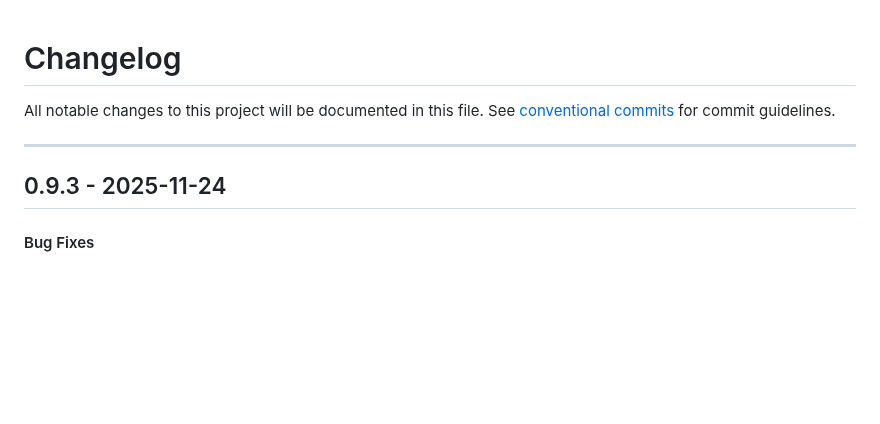
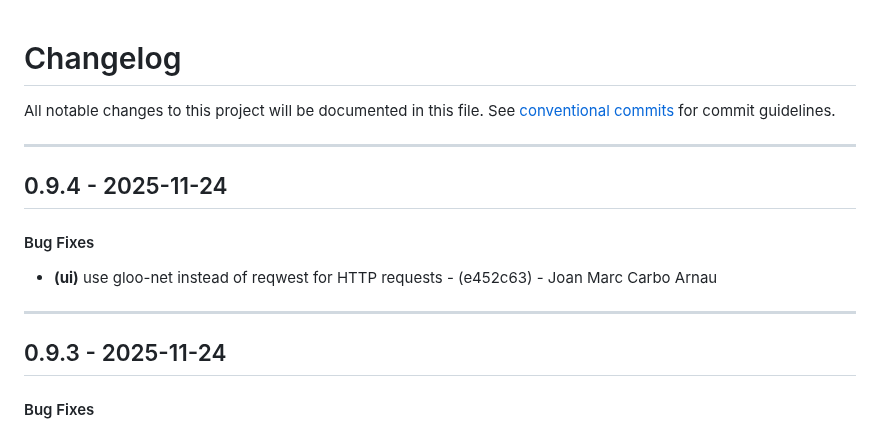
Before and after one commit to periplon/metis, a Markdown page: CHANGELOG.md, the part around the change. Drawn GitHub-style; blank space fills up the shorter version.

Commit message:
chore(version): 0.9.4

```diff
--- a/CHANGELOG.md
+++ b/CHANGELOG.md
@@ -2,6 +2,12 @@
 All notable changes to this project will be documented in this file. See [conventional commits](https://www.conventionalcommits.org/) for commit guidelines.
 
 - - -
+## 0.9.4 - 2025-11-24
+#### Bug Fixes
+- **(ui)** use gloo-net instead of reqwest for HTTP requests - (e452c63) - Joan Marc Carbo Arnau
+
+- - -
+
 ## 0.9.3 - 2025-11-24
 #### Bug Fixes
 - **(api)** use correct axum path parameter syntax - (0dd2038) - Joan Marc Carbo Arnau
```
